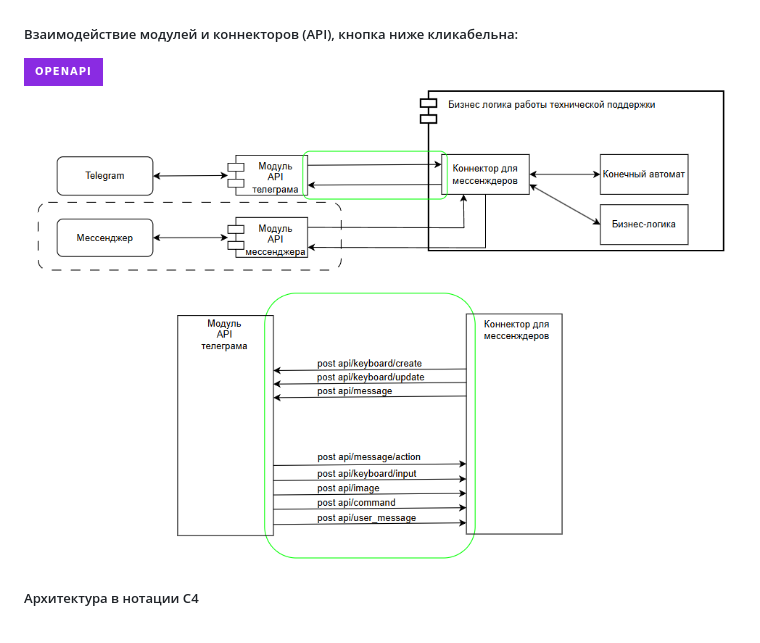
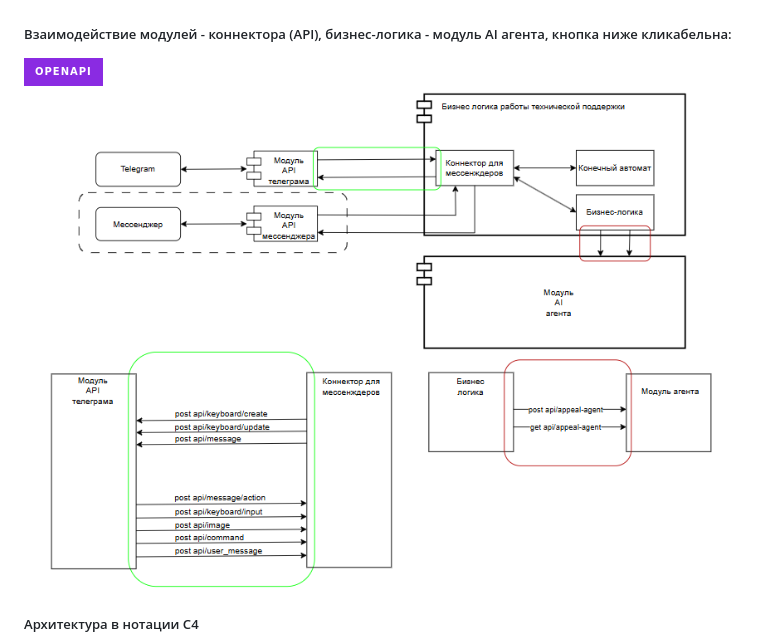
Before and after one commit to AshFlaare/bot_documentation, a Markdown page: README.md, the part around the change. Rendered like a GitHub page; pictures changed too: images/connection_modules_connector_v3.png (added); badges without logos.

```diff
--- a/README.md
+++ b/README.md
@@ -46,9 +46,9 @@
 ##### Общая архитектура:
 ![Общая архитектура](images/global_architecture_v1.png)
 
-##### Взаимодействие модулей и коннекторов (API), кнопка ниже кликабельна:
+##### Взаимодействие модулей - коннектора (API), бизнес-логика - модуль AI агента, кнопка ниже кликабельна:
 [![API Docs](https://img.shields.io/badge/_OpenAPI_-8A2BE2?style=for-the-badge)](https://ashflaare.github.io/bot_documentation/)
-![Взаимодействие модулей и коннекторов](images/connection_modules_connector_v2.png)
+![Взаимодействие модулей и коннекторов](images/connection_modules_connector_v3.png)
 
 ##### Архитектура в нотации C4
 ![Контекст](images/c4/structurizr-1-SystemContext-001_v3.png)
```
